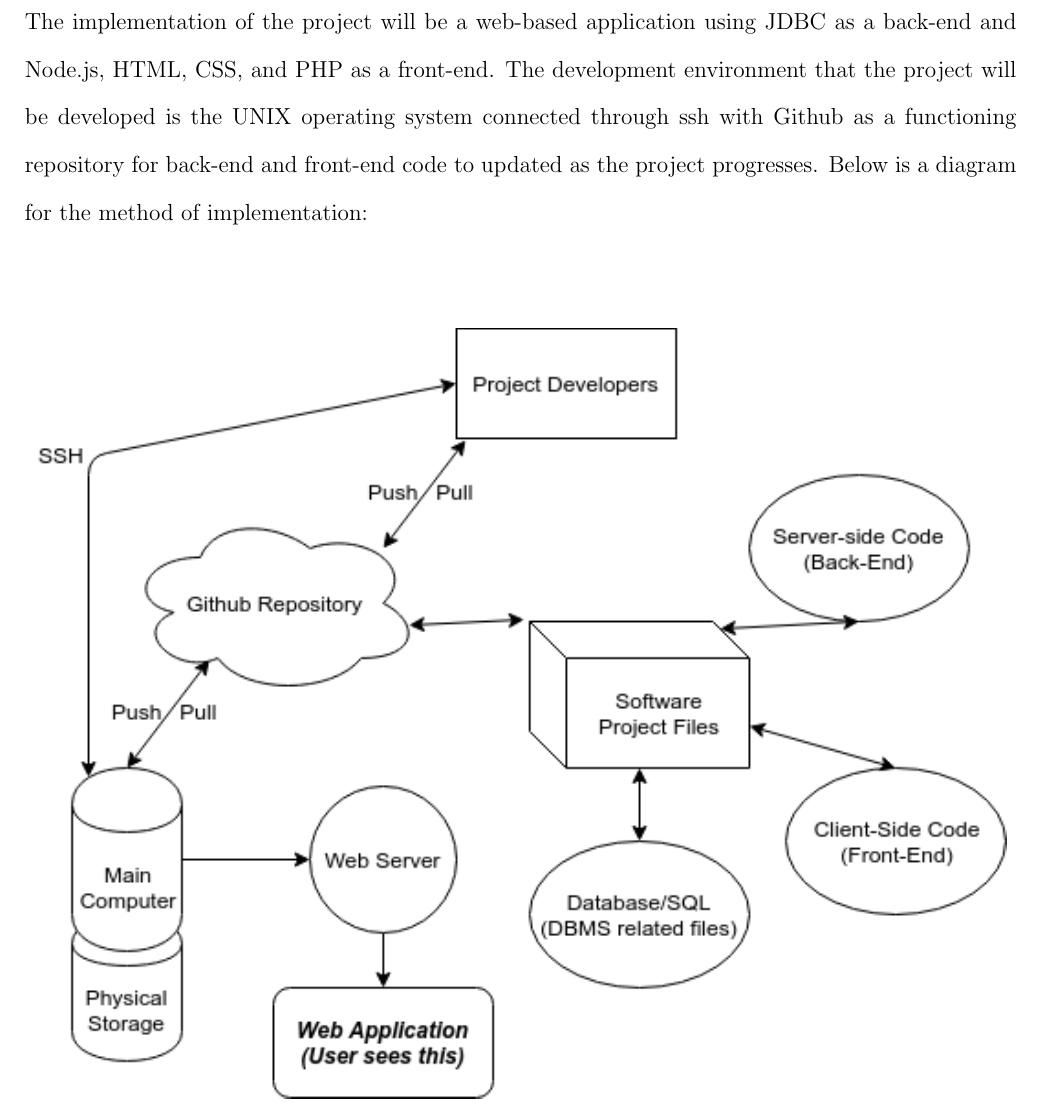
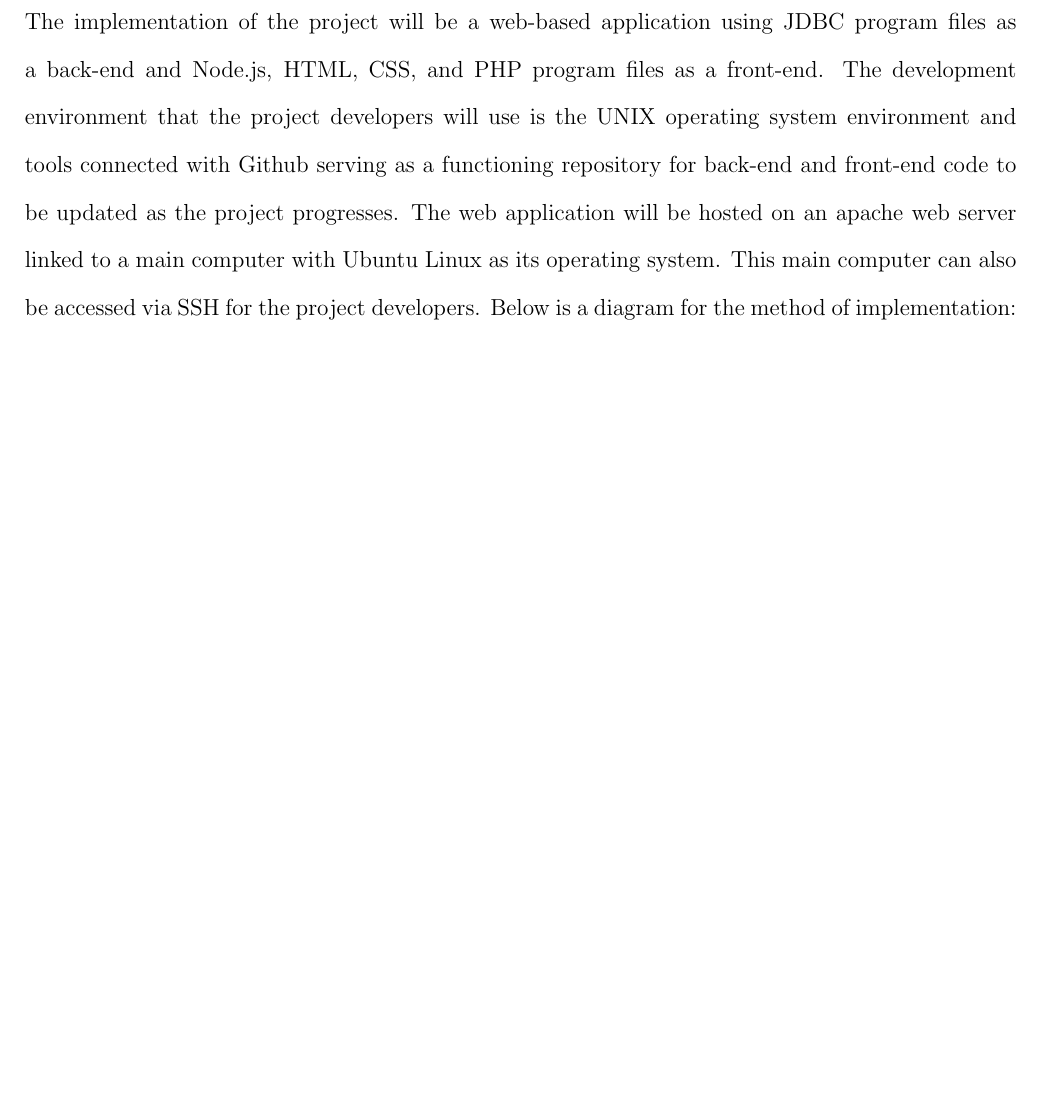
Before and after one commit to Kawaiivee/CS425, a LaTeX document (LatexReports/Report.tex): part of page 5 of 9 before the commit and part of page 5 of 8 after it, cut so that both start at the same text, the shorter picture padded with empty space. Compiled offline with pdfLaTeX.

```diff
--- a/LatexReports/Report.tex
+++ b/LatexReports/Report.tex
@@ -167,7 +167,7 @@
 \end{center}
 \pagebreak
 \section*{Implementation}
-The implementation of the project will be a web-based application using JDBC as a back-end and Node.js, HTML, CSS, and PHP as a front-end. The development environment that the project will be developed is the UNIX operating system connected through ssh with Github as a functioning repository for back-end and front-end code to updated as the project progresses. Below is a diagram for the method of implementation:
+The implementation of the project will be a web-based application using JDBC program files as a back-end and Node.js, HTML, CSS, and PHP program files as a front-end. The development environment that the project developers will use is the UNIX operating system environment and tools connected with Github serving as a functioning repository for back-end and front-end code to be updated as the project progresses. The web application will be hosted on an apache web server linked to a main computer with Ubuntu Linux as its operating system. This main computer  can also be accessed via SSH for the project developers. Below is a diagram for the method of implementation:
 \subsection*{}
 \begin{center}
           \includegraphics[ height=14cm]{ImplementationFigure} %width=xxcm
```
Also changed, not shown: LatexReports/Report.pdf, LatexReports/Report.tex (14 more changed lines), 2 other files.
